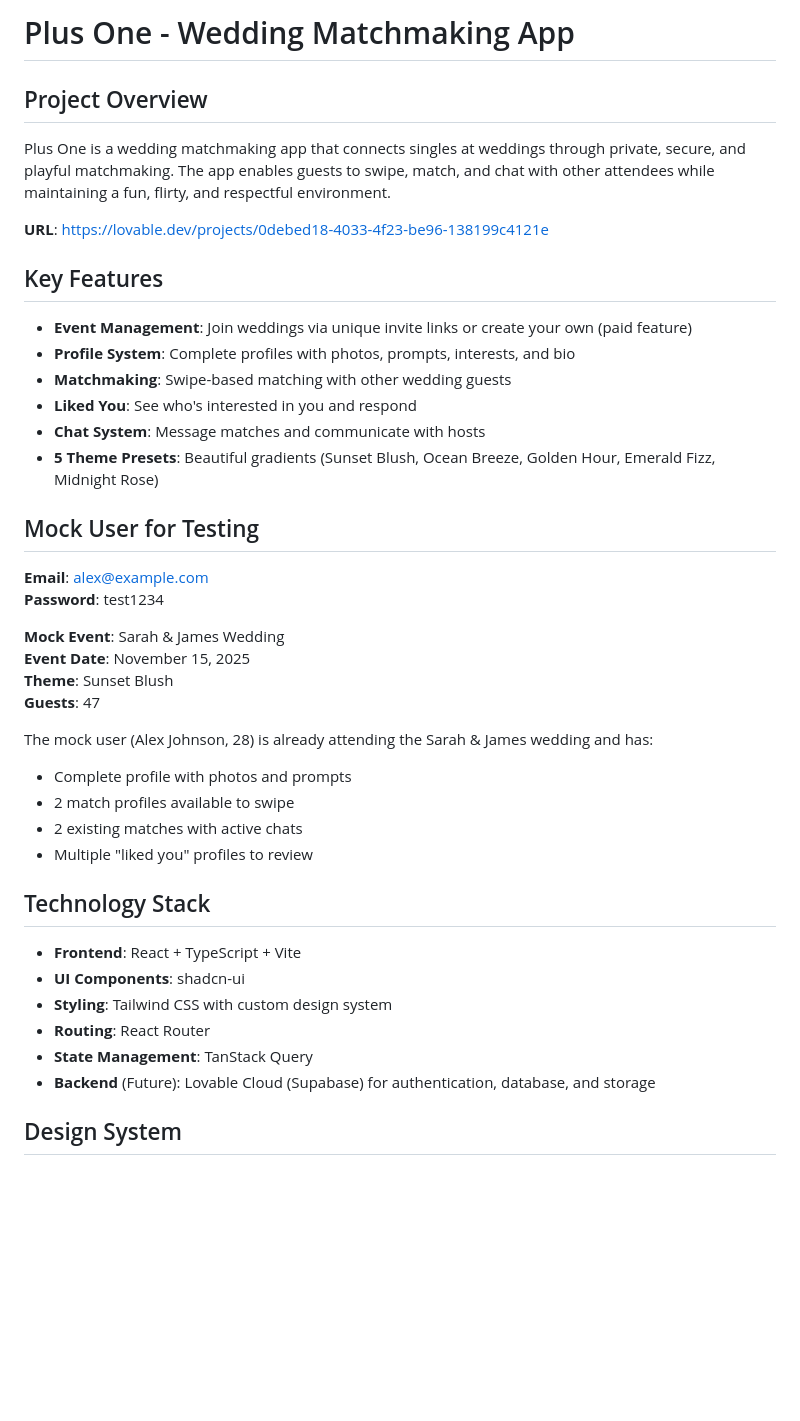
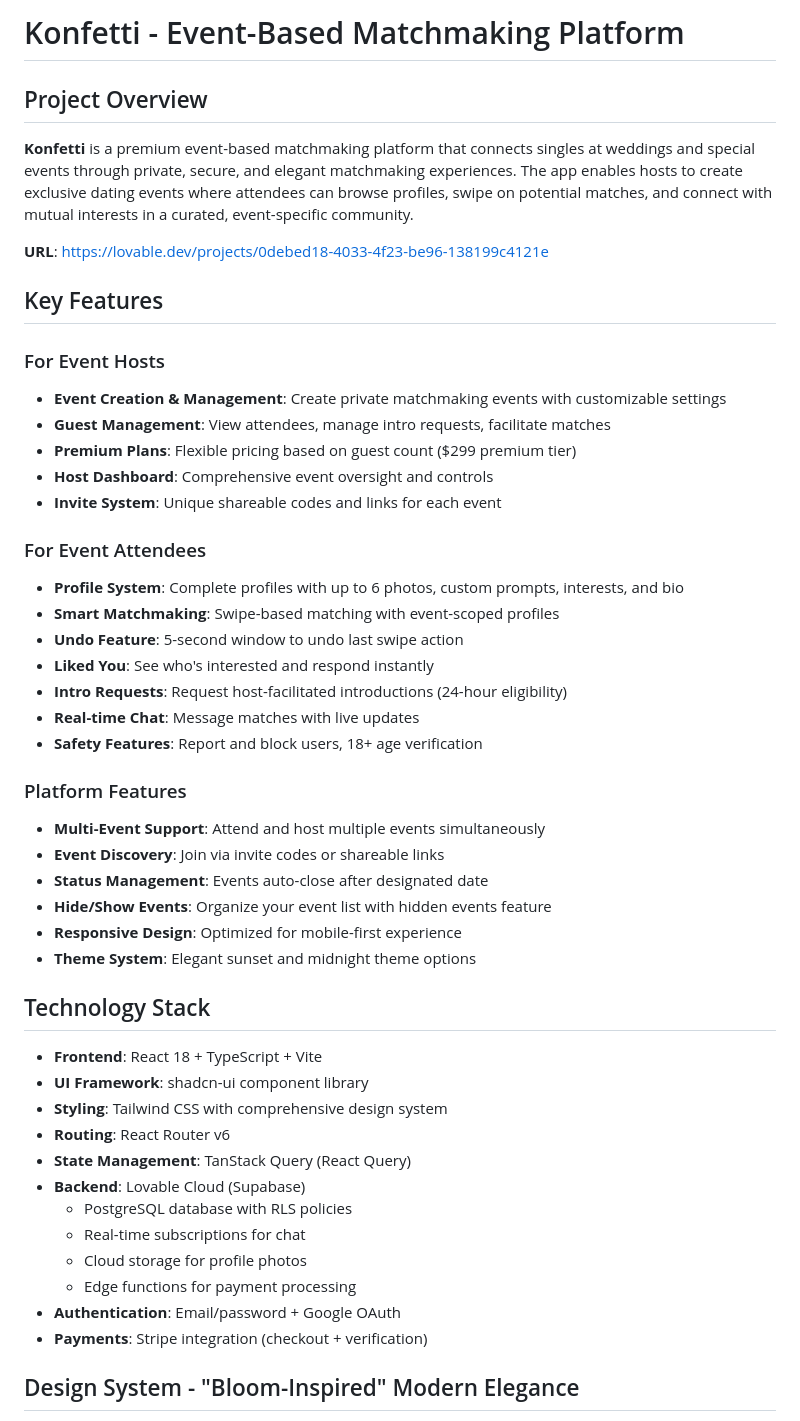
Before and after one commit to ketochiesesoyyo/konfetti-capacitor-integration, a Markdown page: README.md, the part around one of its changes. GitHub-like rendering; blank space fills up the shorter version.

Commit message:
Update README and describe app style

```diff
--- a/README.md
+++ b/README.md
@@ -1,44 +1,51 @@
-# Plus One - Wedding Matchmaking App
+# Konfetti - Event-Based Matchmaking Platform
 
 ## Project Overview
 
-Plus One is a wedding matchmaking app that connects singles at weddings through private, secure, and playful matchmaking. The app enables guests to swipe, match, and chat with other attendees while maintaining a fun, flirty, and respectful environment.
+**Konfetti** is a premium event-based matchmaking platform that connects singles at weddings and special events through private, secure, and elegant matchmaking experiences. The app enables hosts to create exclusive dating events where attendees can browse profiles, swipe on potential matches, and connect with mutual interests in a curated, event-specific community.
 
 **URL**: https://lovable.dev/projects/0debed18-4033-4f23-be96-138199c4121e
 
 ## Key Features
 
-- **Event Management**: Join weddings via unique invite links or create your own (paid feature)
-- **Profile System**: Complete profiles with photos, prompts, interests, and bio
-- **Matchmaking**: Swipe-based matching with other wedding guests
-- **Liked You**: See who's interested in you and respond
-- **Chat System**: Message matches and communicate with hosts
-- **5 Theme Presets**: Beautiful gradients (Sunset Blush, Ocean Breeze, Golden Hour, Emerald Fizz, Midnight Rose)
+### For Event Hosts
+- **Event Creation & Management**: Create private matchmaking events with customizable settings
+- **Guest Management**: View attendees, manage intro requests, facilitate matches
+- **Premium Plans**: Flexible pricing based on guest count ($299 premium tier)
+- **Host Dashboard**: Comprehensive event oversight and controls
+- **Invite System**: Unique shareable codes and links for each event
 
-## Mock User for Testing
+### For Event Attendees
+- **Profile System**: Complete profiles with up to 6 photos, custom prompts, interests, and bio
+- **Smart Matchmaking**: Swipe-based matching with event-scoped profiles
+- **Undo Feature**: 5-second window to undo last swipe action
+- **Liked You**: See who's interested and respond instantly
+- **Intro Requests**: Request host-facilitated introductions (24-hour eligibility)
+- **Real-time Chat**: Message matches with live updates
+- **Safety Features**: Report and block users, 18+ age verification
 
-**Email**: alex@example.com
-**Password**: test1234
-
-**Mock Event**: Sarah & James Wedding
-**Event Date**: November 15, 2025
-**Theme**: Sunset Blush
-**Guests**: 47
-
-The mock user (Alex Johnson, 28) is already attending the Sarah & James wedding and has:
-- Complete profile with photos and prompts
-- 2 match profiles available to swipe
-- 2 existing matches with active chats
-- Multiple "liked you" profiles to review
+### Platform Features
+- **Multi-Event Support**: Attend and host multiple events simultaneously
+- **Event Discovery**: Join via invite codes or shareable links
+- **Status Management**: Events auto-close after designated date
+- **Hide/Show Events**: Organize your event list with hidden events feature
+- **Responsive Design**: Optimized for mobile-first experience
+- **Theme System**: Elegant sunset and midnight theme options
 
 ## Technology Stack
 
-- **Frontend**: React + TypeScript + Vite
-- **UI Components**: shadcn-ui
-- **Styling**: Tailwind CSS with custom design system
-- **Routing**: React Router
-- **State Management**: TanStack Query
-- **Backend** (Future): Lovable Cloud (Supabase) for authentication, database, and storage
+- **Frontend**: React 18 + TypeScript + Vite
+- **UI Framework**: shadcn-ui component library
+- **Styling**: Tailwind CSS with comprehensive design system
+- **Routing**: React Router v6
+- **State Management**: TanStack Query (React Query)
+- **Backend**: Lovable Cloud (Supabase)
+  - PostgreSQL database with RLS policies
+  - Real-time subscriptions for chat
+  - Cloud storage for profile photos
+  - Edge functions for payment processing
+- **Authentication**: Email/password + Google OAuth
+- **Payments**: Stripe integration (checkout + verification)
 
-## Design System
+## Design System - "Bloom-Inspired" Modern Elegance
 
```
Also changed, not shown: other parts of README.md (+47 -6 lines).
